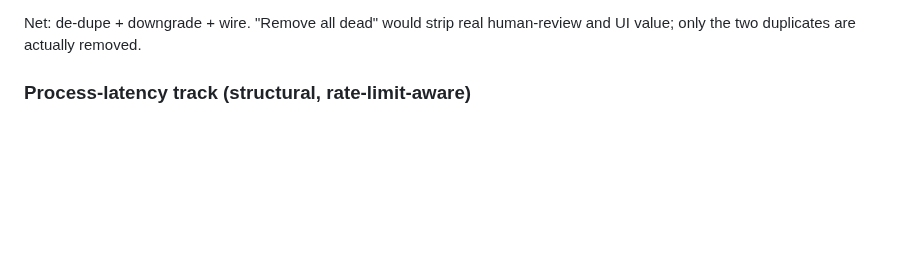
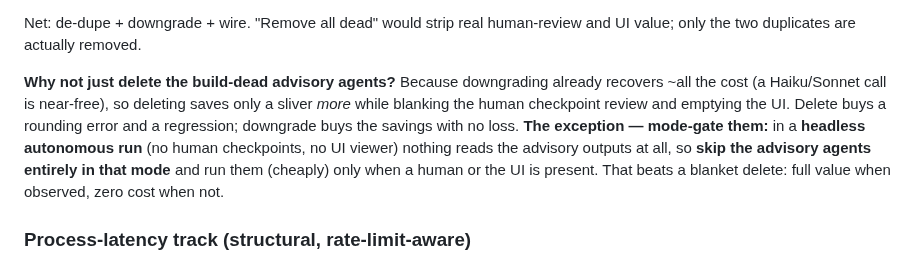
Before and after one commit to volts-inventory/Foundry, a Markdown page: PIPELINE_OPTIMIZATION_PLAN.md, the part around the change. Rendered like a GitHub page; blank space fills up the shorter version.

Commit message:
Clarify why not delete build-dead advisory; add mode-gate refinement
Downgrading already recovers ~all the cost (Haiku/Sonnet is near-free), so deleting
the build-dead advisory agents saves only a sliver more while blanking the human
checkpoint review and emptying the UI. Refinement: mode-gate them -- skip the
advisory agents entirely in headless autonomous runs (nothing reads them there),
run them cheaply only when a human/UI is present. Better than a blanket delete.

Co-Authored-By: Claude Opus 4.8 <noreply@anthropic.com>
Claude-Session: https://claude.ai/code/session_01BQS58XcJgtTmtMJnSpMqdR

```diff
--- a/PIPELINE_OPTIMIZATION_PLAN.md
+++ b/PIPELINE_OPTIMIZATION_PLAN.md
@@ -186,6 +186,16 @@ the human/UI:
 
 Net: de-dupe + downgrade + wire. "Remove all dead" would strip real human-review
 and UI value; only the two duplicates are actually removed.
+
+**Why not just delete the build-dead advisory agents?** Because downgrading already
+recovers ~all the cost (a Haiku/Sonnet call is near-free), so deleting saves only a
+sliver *more* while blanking the human checkpoint review and emptying the UI. Delete
+buys a rounding error and a regression; downgrade buys the savings with no loss.
+**The exception — mode-gate them:** in a **headless autonomous run** (no human
+checkpoints, no UI viewer) nothing reads the advisory outputs at all, so **skip the
+advisory agents entirely in that mode** and run them (cheaply) only when a human or
+the UI is present. That beats a blanket delete: full value when observed, zero cost
+when not.
 
 ### Process-latency track (structural, rate-limit-aware)
 
```
